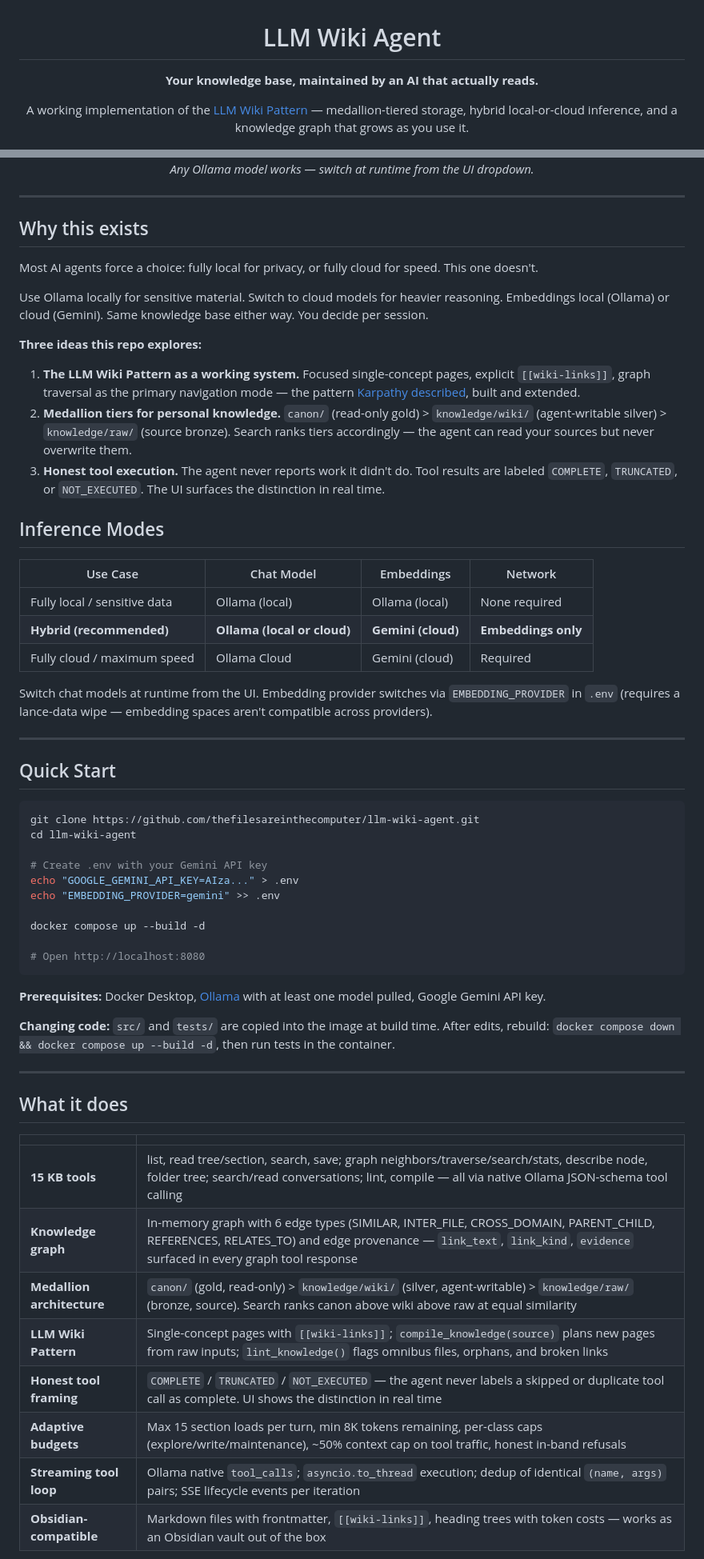
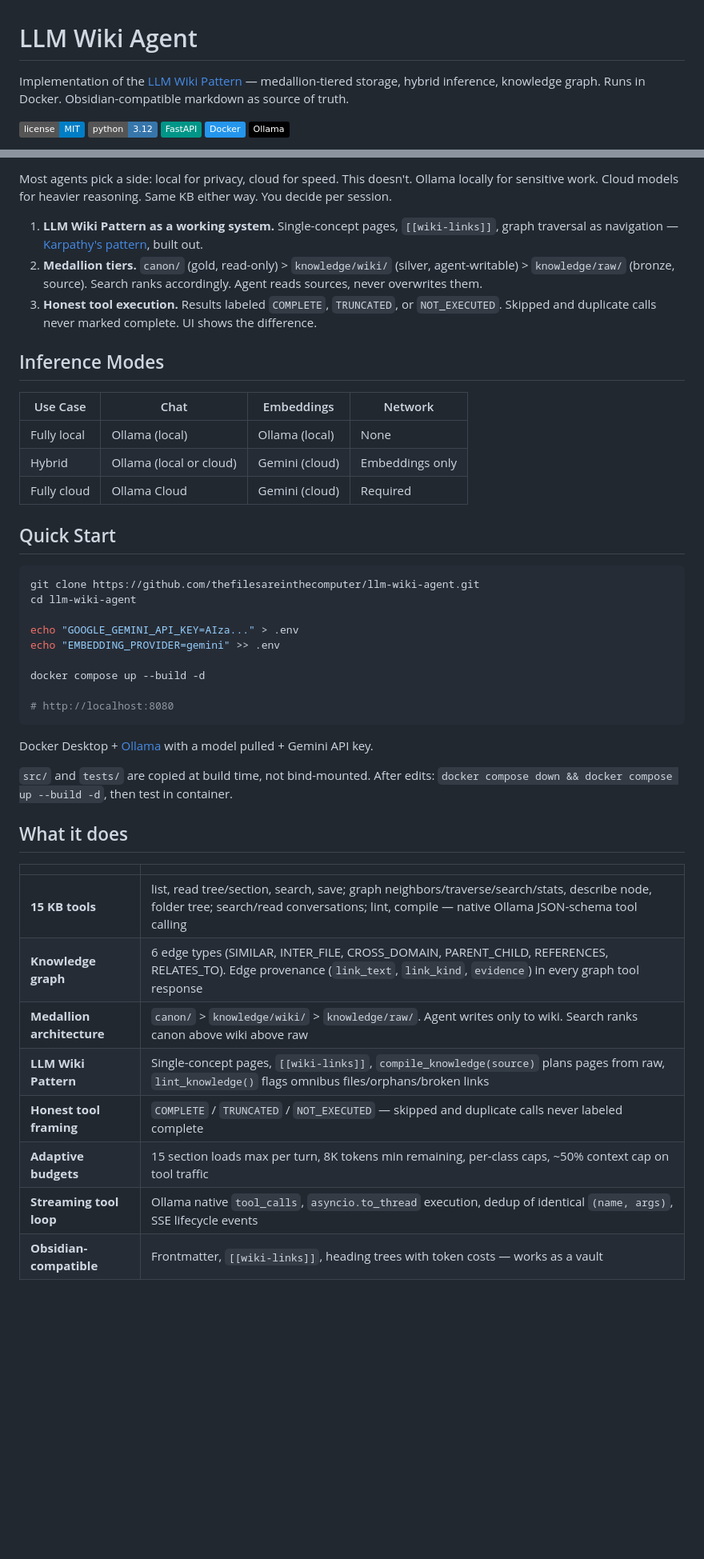
Before and after one commit to thefilesareinthecomputer/llm-wiki-agent, a Markdown page: README.md, 2 parts joined by grey strips. Shown at 80% size. Drawn GitHub-style; badges without logos; blank space fills up the shorter version.

````diff
--- a/README.md
+++ b/README.md
@@ -3,7 +1,6 @@
 # LLM Wiki Agent
 
-**Your knowledge base, maintained by an AI that actually reads.**
+Implementation of the [LLM Wiki Pattern](https://gist.github.com/karpathy/442a6bf555914893e9891c11519de94f) — medallion-tiered storage, hybrid inference, knowledge graph. Runs in Docker. Obsidian-compatible markdown as source of truth.
 
-A working implementation of the [LLM Wiki Pattern](https://gist.github.com/karpathy/442a6bf555914893e9891c11519de94f) —
-medallion-tiered storage, hybrid local-or-cloud inference, and a knowledge graph that grows as you use it.
+[![MIT](https://img.shields.io/badge/license-MIT-blue.svg)](LICENSE) [![Python 3.12](https://img.shields.io/badge/python-3.12-3776AB.svg)](https://www.python.org/) [![FastAPI](https://img.shields.io/badge/FastAPI-009688.svg)](https://fastapi.tiangolo.com/) [![Docker](https://img.shields.io/badge/Docker-2496ED.svg)](https://www.docker.com/) [![Ollama](https://img.shields.io/badge/Ollama-000000.svg)](https://ollama.ai/)
 
@@ -19,33 +12,17 @@ medallion-tiered storage, hybrid local-or-cloud inference, and a knowledge graph
 
-*Any Ollama model works — switch at runtime from the UI dropdown.*
+Most agents pick a side: local for privacy, cloud for speed. This doesn't. Ollama locally for sensitive work. Cloud models for heavier reasoning. Same KB either way. You decide per session.
 
-</div>
-
----
-
-## Why this exists
-
-Most AI agents force a choice: fully local for privacy, or fully cloud for speed. This one doesn't.
-
-Use Ollama locally for sensitive material. Switch to cloud models for heavier reasoning. Embeddings local (Ollama) or cloud (Gemini). Same knowledge base either way. You decide per session.
-
-**Three ideas this repo explores:**
-
-1. **The LLM Wiki Pattern as a working system.** Focused single-concept pages, explicit `[[wiki-links]]`, graph traversal as the primary navigation mode — the pattern [Karpathy described](https://gist.github.com/karpathy/442a6bf555914893e9891c11519de94f), built and extended.
-2. **Medallion tiers for personal knowledge.** `canon/` (read-only gold) > `knowledge/wiki/` (agent-writable silver) > `knowledge/raw/` (source bronze). Search ranks tiers accordingly — the agent can read your sources but never overwrite them.
-3. **Honest tool execution.** The agent never reports work it didn't do. Tool results are labeled `COMPLETE`, `TRUNCATED`, or `NOT_EXECUTED`. The UI surfaces the distinction in real time.
+1. **LLM Wiki Pattern as a working system.** Single-concept pages, `[[wiki-links]]`, graph traversal as navigation — [Karpathy's pattern](https://gist.github.com/karpathy/442a6bf555914893e9891c11519de94f), built out.
+2. **Medallion tiers.** `canon/` (gold, read-only) > `knowledge/wiki/` (silver, agent-writable) > `knowledge/raw/` (bronze, source). Search ranks accordingly. Agent reads sources, never overwrites them.
+3. **Honest tool execution.** Results labeled `COMPLETE`, `TRUNCATED`, or `NOT_EXECUTED`. Skipped and duplicate calls never marked complete. UI shows the difference.
 
 ## Inference Modes
 
-| Use Case | Chat Model | Embeddings | Network |
-|----------|------------|------------|---------|
-| Fully local / sensitive data | Ollama (local) | Ollama (local) | None required |
-| **Hybrid (recommended)** | **Ollama (local or cloud)** | **Gemini (cloud)** | **Embeddings only** |
-| Fully cloud / maximum speed | Ollama Cloud | Gemini (cloud) | Required |
-
-Switch chat models at runtime from the UI. Embedding provider switches via `EMBEDDING_PROVIDER` in `.env` (requires a lance-data wipe — embedding spaces aren't compatible across providers).
-
----
+| Use Case | Chat | Embeddings | Network |
+|----------|------|------------|---------|
+| Fully local | Ollama (local) | Ollama (local) | None |
+| Hybrid | Ollama (local or cloud) | Gemini (cloud) | Embeddings only |
+| Fully cloud | Ollama Cloud | Gemini (cloud) | Required |
 
 ## Quick Start
 
@@ -53,32 +30,29 @@ Switch chat models at runtime from the UI. Embedding provider switches via `EMBE
 git clone https://github.com/thefilesareinthecomputer/llm-wiki-agent.git
 cd llm-wiki-agent
 
-# Create .env with your Gemini API key
 echo "GOOGLE_GEMINI_API_KEY=AIza..." > .env
 echo "EMBEDDING_PROVIDER=gemini" >> .env
 
 docker compose up --build -d
 
-# Open http://localhost:8080
+# http://localhost:8080
 ```
 
-**Prerequisites:** Docker Desktop, [Ollama](https://ollama.ai) with at least one model pulled, Google Gemini API key.
+Docker Desktop + [Ollama](https://ollama.ai) with a model pulled + Gemini API key.
 
-**Changing code:** `src/` and `tests/` are copied into the image at build time. After edits, rebuild: `docker compose down && docker compose up --build -d`, then run tests in the container.
-
----
+`src/` and `tests/` are copied at build time, not bind-mounted. After edits: `docker compose down && docker compose up --build -d`, then test in container.
 
 ## What it does
 
 | | |
 |---|---|
-| **15 KB tools** | list, read tree/section, search, save; graph neighbors/traverse/search/stats, describe node, folder tree; search/read conversations; lint, compile — all via native Ollama JSON-schema tool calling |
-| **Knowledge graph** | In-memory graph with 6 edge types (SIMILAR, INTER_FILE, CROSS_DOMAIN, PARENT_CHILD, REFERENCES, RELATES_TO) and edge provenance — `link_text`, `link_kind`, `evidence` surfaced in every graph tool response |
-| **Medallion architecture** | `canon/` (gold, read-only) > `knowledge/wiki/` (silver, agent-writable) > `knowledge/raw/` (bronze, source). Search ranks canon above wiki above raw at equal similarity |
-| **LLM Wiki Pattern** | Single-concept pages with `[[wiki-links]]`; `compile_knowledge(source)` plans new pages from raw inputs; `lint_knowledge()` flags omnibus files, orphans, and broken links |
-| **Honest tool framing** | `COMPLETE` / `TRUNCATED` / `NOT_EXECUTED` — the agent never labels a skipped or duplicate tool call as complete. UI shows the distinction in real time |
-| **Adaptive budgets** | Max 15 section loads per turn, min 8K tokens remaining, per-class caps (explore/write/maintenance), ~50% context cap on tool traffic, honest in-band refusals |
-| **Streaming tool loop** | Ollama native `tool_calls`; `asyncio.to_thread` execution; dedup of identical `(name, args)` pairs; SSE lifecycle events per iteration |
-| **Obsidian-compatible** | Markdown files with frontmatter, `[[wiki-links]]`, heading trees with token costs — works as an Obsidian vault out of the box |
+| **15 KB tools** | list, read tree/section, search, save; graph neighbors/traverse/search/stats, describe node, folder tree; search/read conversations; lint, compile — native Ollama JSON-schema tool calling |
+| **Knowledge graph** | 6 edge types (SIMILAR, INTER_FILE, CROSS_DOMAIN, PARENT_CHILD, REFERENCES, RELATES_TO). Edge provenance (`link_text`, `link_kind`, `evidence`) in every graph tool response |
+| **Medallion architecture** | `canon/` > `knowledge/wiki/` > `knowledge/raw/`. Agent writes only to wiki. Search ranks canon above wiki above raw |
+| **LLM Wiki Pattern** | Single-concept pages, `[[wiki-links]]`, `compile_knowledge(source)` plans pages from raw, `lint_knowledge()` flags omnibus files/orphans/broken links |
+| **Honest tool framing** | `COMPLETE` / `TRUNCATED` / `NOT_EXECUTED` — skipped and duplicate calls never labeled complete |
+| **Adaptive budgets** | 15 section loads max per turn, 8K tokens min remaining, per-class caps, ~50% context cap on tool traffic |
+| **Streaming tool loop** | Ollama native `tool_calls`, `asyncio.to_thread` execution, dedup of identical `(name, args)`, SSE lifecycle events |
+| **Obsidian-compatible** | Frontmatter, `[[wiki-links]]`, heading trees with token costs — works as a vault |
 
 <details>
````
Also changed, not shown: other parts of README.md (+53 -83 lines).
